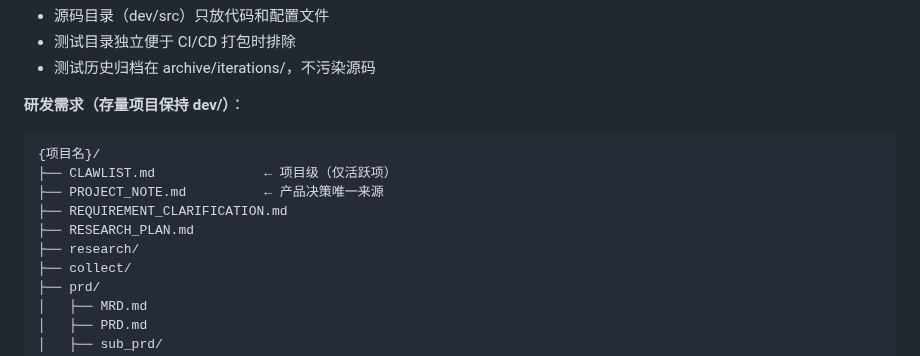
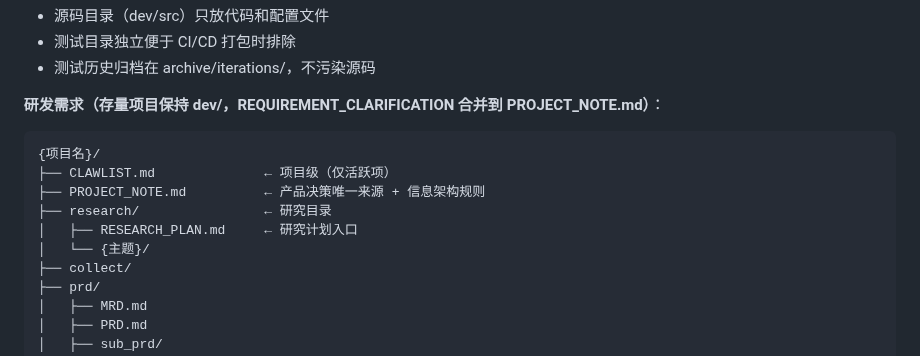
Before and after one commit to updatedb/clawmate, a Markdown page: skills/clawmate/SKILL.md, the part around the change. GitHub-like rendering.

Commit message:
refactor(skill): 文档架构优化 — 3 项精简
1. REQUIREMENT_CLARIFICATION.md 合并到 PROJECT_NOTE.md「需求澄清记录」章节，Phase II 完成后不再独立维护
2. RESEARCH_PLAN.md 移至 research/RESEARCH_PLAN.md，作为研究目录入口
3. 信息架构规则（分层加载/归档机制）纳入 PROJECT_NOTE.md 维护，确保所有 agent 遵循统一规则

````diff
--- a/skills/clawmate/SKILL.md
+++ b/skills/clawmate/SKILL.md
@@ -493,14 +493,14 @@ dist/ build/
 - 测试目录独立便于 CI/CD 打包时排除
 - 测试历史归档在 archive/iterations/，不污染源码
 
-**研发需求（存量项目保持 dev/）**：
+**研发需求（存量项目保持 dev/，REQUIREMENT_CLARIFICATION 合并到 PROJECT_NOTE.md）**：
 ```
 {项目名}/
 ├── CLAWLIST.md              ← 项目级（仅活跃项）
-├── PROJECT_NOTE.md          ← 产品决策唯一来源
-├── REQUIREMENT_CLARIFICATION.md
-├── RESEARCH_PLAN.md
-├── research/
+├── PROJECT_NOTE.md          ← 产品决策唯一来源 + 信息架构规则
+├── research/                ← 研究目录
+│   ├── RESEARCH_PLAN.md     ← 研究计划入口
+│   └── {主题}/
 ├── collect/
 ├── prd/
 │   ├── MRD.md
````
